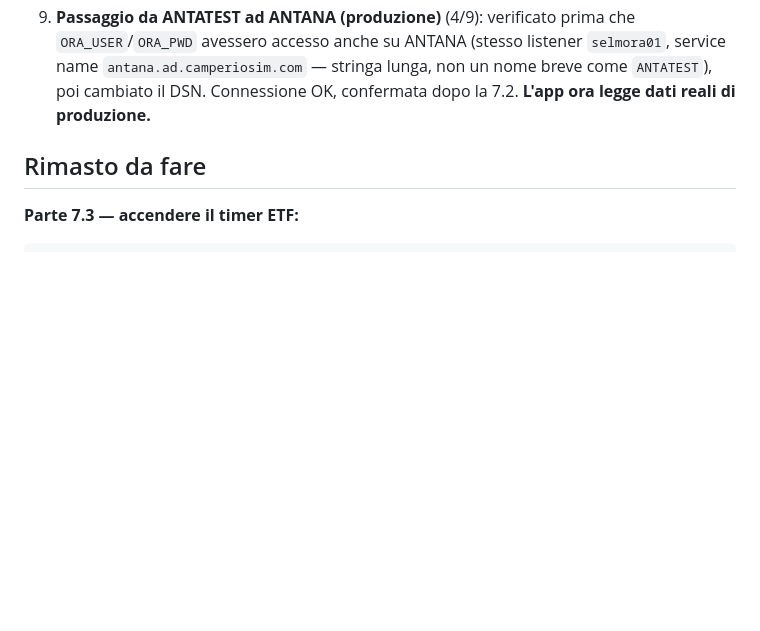
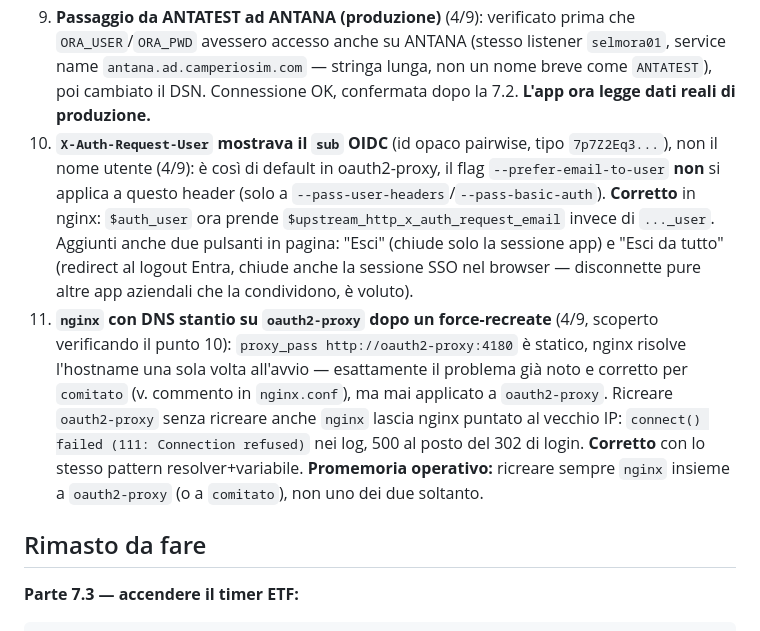
Before and after one commit to bsassoli/camperio-platform, a Markdown page: docs/STATO-MIGRAZIONE.md, the part around the change. Drawn GitHub-style; blank space fills up the shorter version.

Commit message:
docs: stato — registrati fix header email e DNS stantio oauth2-proxy
Aggiunto un promemoria operativo: ricreare sempre nginx insieme a
oauth2-proxy (o comitato), altrimenti nginx resta sul vecchio IP e
risponde 500 al posto del redirect di login.

Co-Authored-By: Claude Sonnet 5 <noreply@anthropic.com>

```diff
--- a/docs/STATO-MIGRAZIONE.md
+++ b/docs/STATO-MIGRAZIONE.md
@@ -82,6 +82,25 @@ viene riavviata, `camperio.service` riparte da solo (è `enabled`).
    `selmora01`, service name `antana.ad.camperiosim.com` — stringa lunga, non
    un nome breve come `ANTATEST`), poi cambiato il DSN. Connessione OK,
    confermata dopo la 7.2. **L'app ora legge dati reali di produzione.**
+10. **`X-Auth-Request-User` mostrava il `sub` OIDC** (id opaco pairwise, tipo
+    `7p7Z2Eq3...`), non il nome utente (4/9): è così di default in
+    oauth2-proxy, il flag `--prefer-email-to-user` **non** si applica a questo
+    header (solo a `--pass-user-headers`/`--pass-basic-auth`). **Corretto** in
+    nginx: `$auth_user` ora prende `$upstream_http_x_auth_request_email`
+    invece di `..._user`. Aggiunti anche due pulsanti in pagina: "Esci"
+    (chiude solo la sessione app) e "Esci da tutto" (redirect al logout Entra,
+    chiude anche la sessione SSO nel browser — disconnette pure altre app
+    aziendali che la condividono, è voluto).
+11. **`nginx` con DNS stantio su `oauth2-proxy` dopo un force-recreate** (4/9,
+    scoperto verificando il punto 10): `proxy_pass http://oauth2-proxy:4180`
+    è statico, nginx risolve l'hostname una sola volta all'avvio — esattamente
+    il problema già noto e corretto per `comitato` (v. commento in
+    `nginx.conf`), ma mai applicato a `oauth2-proxy`. Ricreare `oauth2-proxy`
+    senza ricreare anche `nginx` lascia nginx puntato al vecchio IP:
+    `connect() failed (111: Connection refused)` nei log, 500 al posto del
+    302 di login. **Corretto** con lo stesso pattern resolver+variabile.
+    **Promemoria operativo:** ricreare sempre `nginx` insieme a `oauth2-proxy`
+    (o a `comitato`), non uno dei due soltanto.
 
 ## Rimasto da fare
 
```
